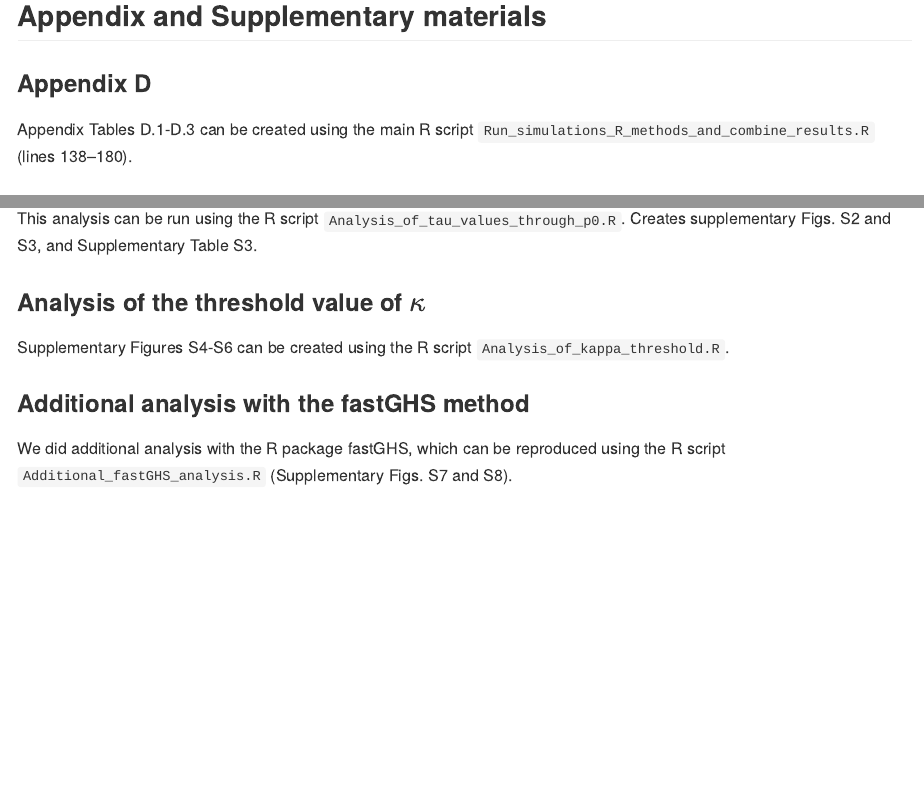
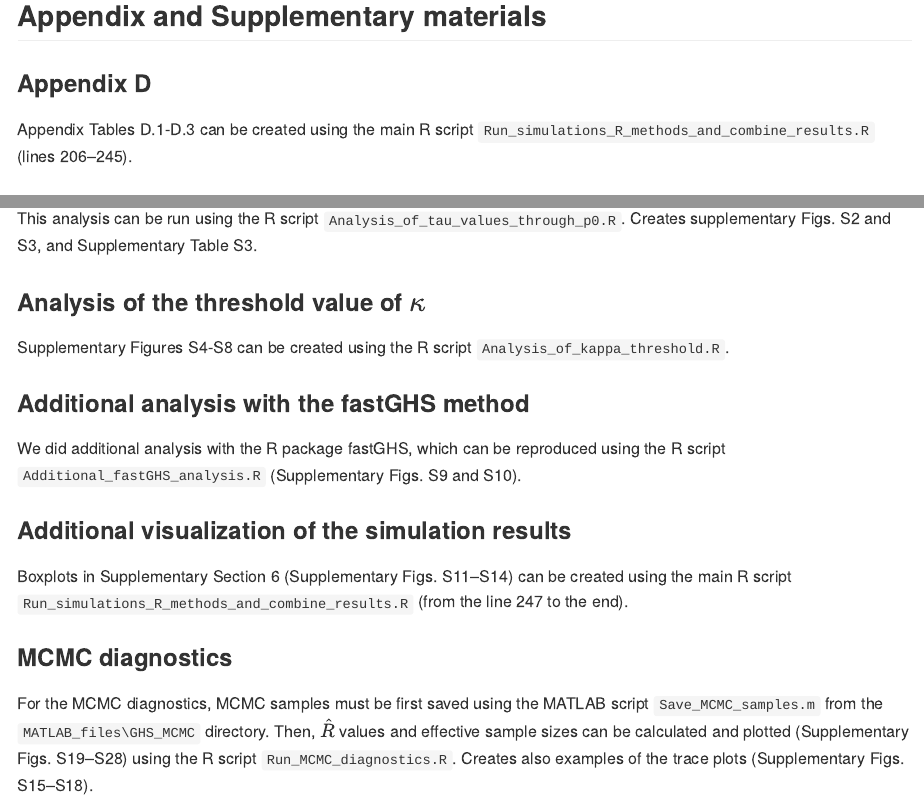
Before and after one commit to THautamaki/GHSCM_results, an R Markdown document (Readme.Rmd): the page in a window 1100 px wide, from 3010 px down, and a second part further down, joined at a grey line. The pictures show the output file Readme.md that the author committed with the source, drawn offline in the style of GitHub.

Commit message:
Update readme files.

```diff
--- a/Readme.Rmd
+++ b/Readme.Rmd
@@ -86,7 +86,7 @@ We created R and MATLAB scripts to perform analyses of the DLBC dataset. We sugg
 
 ### Appendix D
 
-Appendix Tables D.1-D.3 can be created using the main R script `Run_simulations_R_methods_and_combine_results.R` (lines 138--180).
+Appendix Tables D.1-D.3 can be created using the main R script `Run_simulations_R_methods_and_combine_results.R` (lines 206--245).
 
 ### Analysis of the initial values of the GHS CM algorithm
 
@@ -102,8 +102,16 @@ This analysis can be run using the R script `Analysis_of_tau_values_through_p0.R
 
 ### Analysis of the threshold value of $\kappa$
 
-Supplementary Figures S4-S6 can be created using the R script `Analysis_of_kappa_threshold.R`.
+Supplementary Figures S4-S8 can be created using the R script `Analysis_of_kappa_threshold.R`.
 
 ### Additional analysis with the fastGHS method
 
-We did additional analysis with the R package fastGHS, which can be reproduced using the R script `Additional_fastGHS_analysis.R` (Supplementary Figs. S7 and S8).
+We did additional analysis with the R package fastGHS, which can be reproduced using the R script `Additional_fastGHS_analysis.R` (Supplementary Figs. S9 and S10).
+
+### Additional visualization of the simulation results
+
+Boxplots in Supplementary Section 6 (Supplementary Figs. S11--S14) can be created using the main R script `Run_simulations_R_methods_and_combine_results.R` (from the line 247 to the end).
+
+### MCMC diagnostics
+
+For the MCMC diagnostics, MCMC samples must be first saved using the MATLAB script `Save_MCMC_samples.m` from the `MATLAB_files\GHS_MCMC` directory. Then, $\hat{R}$ values and effective sample sizes can be calculated and plotted (Supplementary Figs. S19--S28) using the R script `Run_MCMC_diagnostics.R`. Creates also examples of the trace plots (Supplementary Figs. S15--S18).
```
Also changed, not shown: Readme.md.
